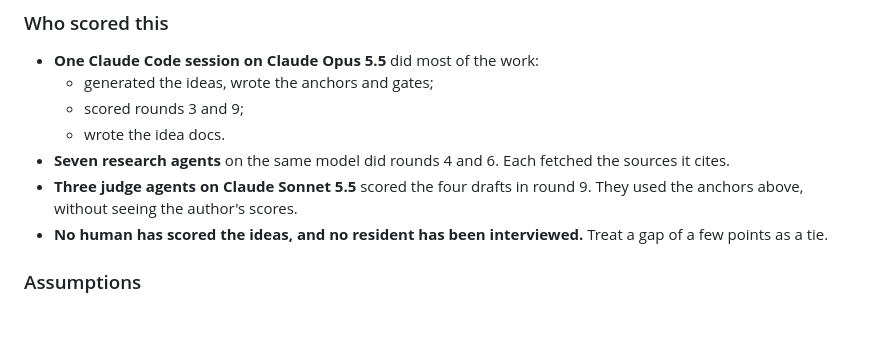
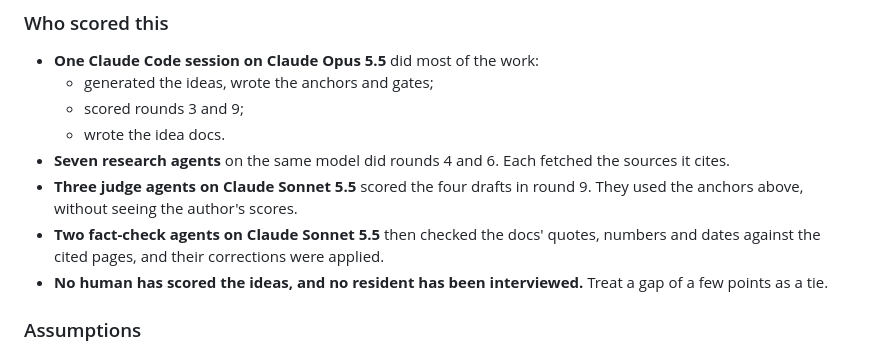
Before and after one commit to TolongLabs/safe-edge, a Markdown page: docs/ideas/0000-ranking.md, the part around the change. GitHub-like rendering; blank space fills up the shorter version.

Commit message:
docs: credit the fact-check passes in ranking
Co-Authored-By: Claude Opus 5.5 <noreply@anthropic.com>

```diff
--- a/docs/ideas/0000-ranking.md
+++ b/docs/ideas/0000-ranking.md
@@ -107,6 +107,7 @@ An idea that fails a gate is cut, whatever its score. The gates come from the br
   - wrote the idea docs.
 - **Seven research agents** on the same model did rounds 4 and 6. Each fetched the sources it cites.
 - **Three judge agents on Claude Sonnet 5.5** scored the four drafts in round 9. They used the anchors above, without seeing the author's scores.
+- **Two fact-check agents on Claude Sonnet 5.5** then checked the docs' quotes, numbers and dates against the cited pages, and their corrections were applied.
 - **No human has scored the ideas, and no resident has been interviewed.** Treat a gap of a few points as a tie.
 
 ### Assumptions
```
